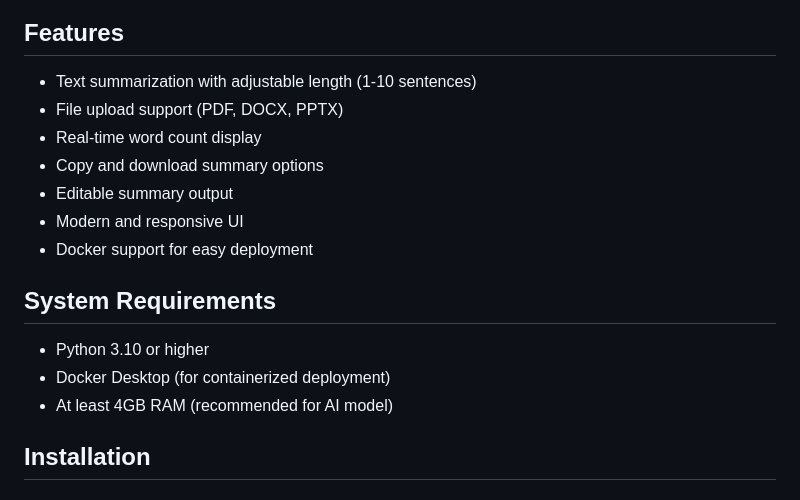
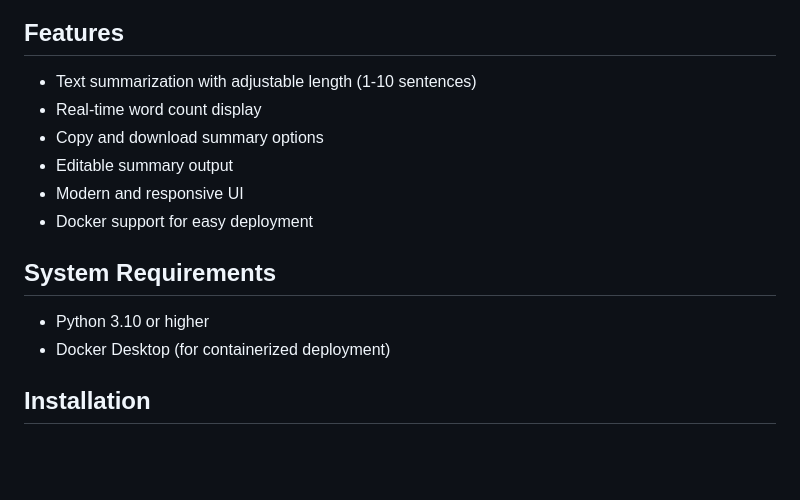
Before and after one commit to VermaAyush2k4/text_summarization, a Markdown page: README.md, the part around the change. GitHub-like rendering; blank space fills up the shorter version.

```diff
--- a/README.md
+++ b/README.md
@@ -5,7 +5,6 @@ A web-based text summarization application that uses AI to generate concise summ
 ## Features
 
 - Text summarization with adjustable length (1-10 sentences)
-- File upload support (PDF, DOCX, PPTX)
 - Real-time word count display
 - Copy and download summary options
 - Editable summary output
@@ -16,7 +15,6 @@ A web-based text summarization application that uses AI to generate concise summ
 
 - Python 3.10 or higher
 - Docker Desktop (for containerized deployment)
-- At least 4GB RAM (recommended for AI model)
 
 ## Installation
 
```
